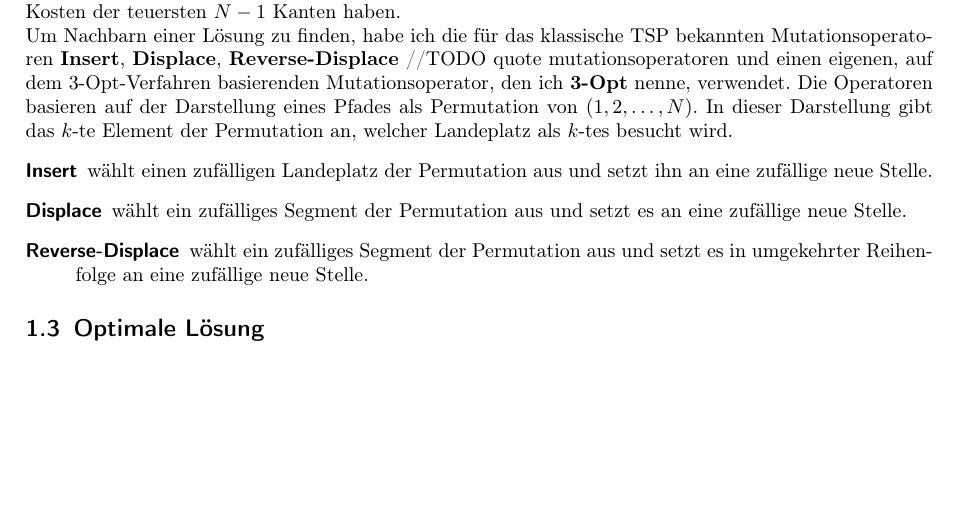
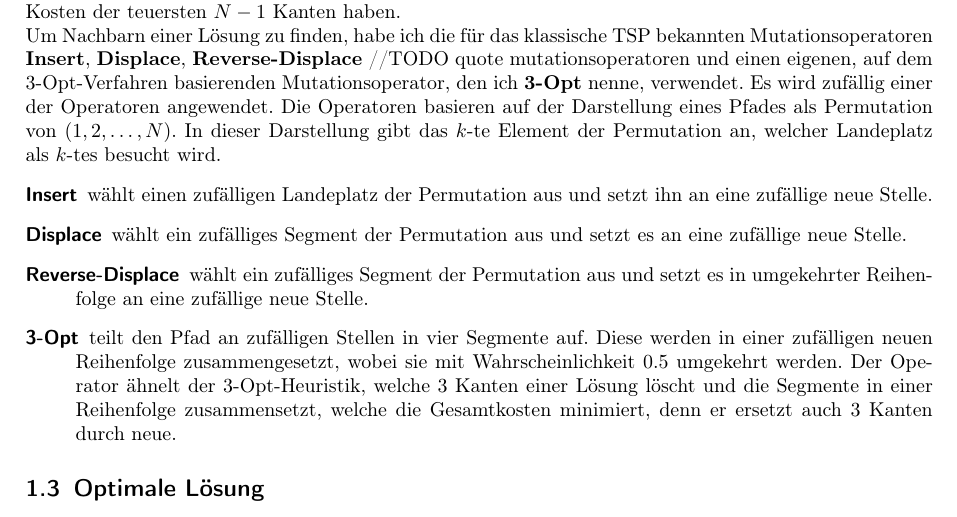
Before and after one commit to phgilde/bwinf41-2, a LaTeX document (weniger-krumme-touren/dokumentation.tex): part of page 2 of 3, cut so that both start at the same text, the shorter picture padded with empty space. Compiled offline with pdfLaTeX.

Commit message:
operatoren beschreiben

```diff
--- a/weniger-krumme-touren/dokumentation.tex
+++ b/weniger-krumme-touren/dokumentation.tex
@@ -134,13 +134,22 @@ gilt $C(S) > C(S')$. Diese obere Schranke erschließt sich aus der Überlegung,
 Dieser Pfad kann höchstens die Kosten der teuersten $N-1$ Kanten haben. \\
 Um Nachbarn einer Lösung zu finden, habe ich die für das klassische TSP bekannten Mutationsoperatoren \textbf{Insert}, \textbf{Displace}, \textbf{Reverse-Displace}
 //TODO quote mutationsoperatoren
-und einen eigenen, auf dem 3-Opt-Verfahren basierenden Mutationsoperator, den ich \textbf{3-Opt} nenne, verwendet. Die Operatoren basieren auf der
+und einen eigenen, auf dem 3-Opt-Verfahren basierenden Mutationsoperator, den ich \textbf{3-Opt} nenne, verwendet. Es wird zufällig einer der Operatoren angewendet.
+Die Operatoren basieren auf der
 Darstellung eines Pfades als Permutation von $(1, 2, \ldots, N)$. In dieser Darstellung gibt das $k$-te Element der Permutation
 an, welcher Landeplatz als $k$-tes besucht wird.
 \begin{description}
-  \item[Insert] wählt einen zufälligen Landeplatz der Permutation aus und setzt ihn an eine zufällige neue Stelle.
-  \item[Displace] wählt ein zufälliges Segment der Permutation aus und setzt es an eine zufällige neue Stelle.
-  \item[Reverse-Displace] wählt ein zufälliges Segment der Permutation aus und setzt es in umgekehrter Reihenfolge an eine zufällige neue Stelle.
+  \item[Insert] wählt einen zufälligen Landeplatz der Permutation aus und setzt ihn an
+    eine zufällige neue Stelle.
+  \item[Displace] wählt ein zufälliges Segment der Permutation aus und setzt es an eine
+    zufällige neue Stelle.
+  \item[Reverse-Displace] wählt ein zufälliges Segment der Permutation aus und setzt es
+    in umgekehrter Reihenfolge an eine zufällige neue Stelle.
+  \item[3-Opt] teilt den Pfad an zufälligen Stellen in vier Segmente auf. Diese werden
+  in einer zufälligen neuen Reihenfolge zusammengesetzt, wobei sie mit Wahrscheinlichkeit
+  0.5 umgekehrt werden. Der Operator ähnelt der 3-Opt-Heuristik, welche 3 Kanten einer
+  Lösung löscht und die Segmente in einer Reihenfolge zusammensetzt, welche die Gesamtkosten
+  minimiert, denn er ersetzt auch 3 Kanten durch neue.
 \end{description}
 \subsection{Optimale Lösung}
 Zur optimalen Lösung von WKT wird dieses als Integer-Programming-Problem
```
Also changed, not shown: weniger-krumme-touren/dokumentation.pdf.
